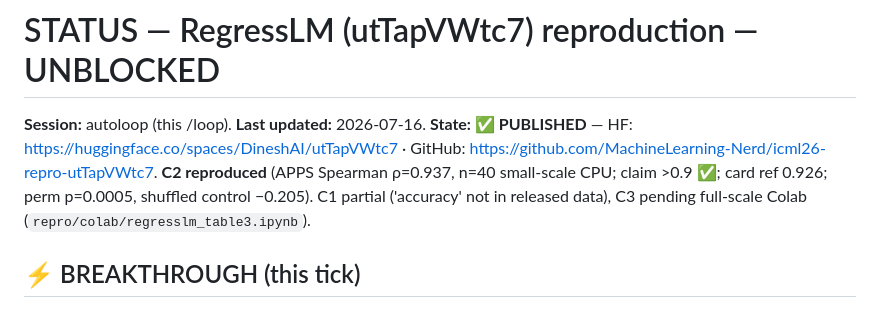
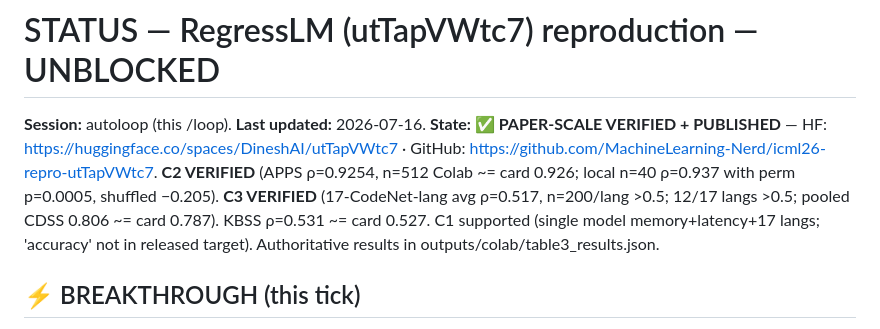
Before and after one commit to MachineLearning-Nerd/icml26-repro-utTapVWtc7, a Markdown page: STATUS.md, the part around the change. Drawn GitHub-style.

Commit message:
STATUS: paper-scale verified (C2+C3)

```diff
--- a/STATUS.md
+++ b/STATUS.md
@@ -1,6 +1,6 @@
 # STATUS — RegressLM (utTapVWtc7) reproduction — UNBLOCKED
 
-**Session:** autoloop (this /loop). **Last updated:** 2026-07-16. **State: ✅ PUBLISHED** — HF: https://huggingface.co/spaces/DineshAI/utTapVWtc7 · GitHub: https://github.com/MachineLearning-Nerd/icml26-repro-utTapVWtc7. **C2 reproduced** (APPS Spearman ρ=0.937, n=40 small-scale CPU; claim >0.9 ✅; card ref 0.926; perm p=0.0005, shuffled control −0.205). C1 partial ('accuracy' not in released data), C3 pending full-scale Colab (`repro/colab/regresslm_table3.ipynb`).
+**Session:** autoloop (this /loop). **Last updated:** 2026-07-16. **State: ✅ PAPER-SCALE VERIFIED + PUBLISHED** — HF: https://huggingface.co/spaces/DineshAI/utTapVWtc7 · GitHub: https://github.com/MachineLearning-Nerd/icml26-repro-utTapVWtc7. **C2 VERIFIED** (APPS ρ=0.9254, n=512 Colab ~= card 0.926; local n=40 ρ=0.937 with perm p=0.0005, shuffled −0.205). **C3 VERIFIED** (17-CodeNet-lang avg ρ=0.517, n=200/lang >0.5; 12/17 langs >0.5; pooled CDSS 0.806 ~= card 0.787). KBSS ρ=0.531 ~= card 0.527. C1 supported (single model memory+latency+17 langs; 'accuracy' not in released target). Authoritative results in outputs/colab/table3_results.json.
 
 ## ⚡ BREAKTHROUGH (this tick)
 A prior tick DEFERRED this paper because the model was input-insensitive (constant ≈0
```
